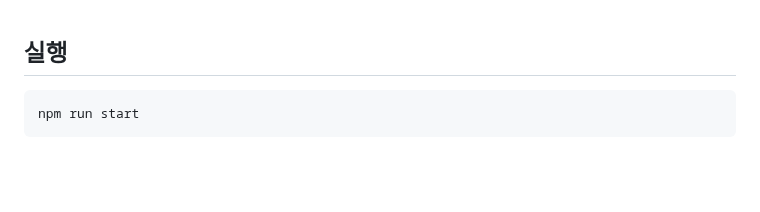
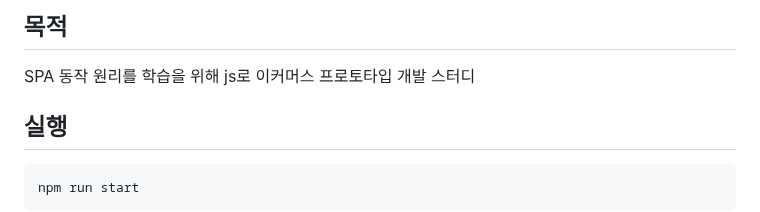
Before and after one commit to ohsssuk/study-spa, a Markdown page: README.md, the part around the change. GitHub-like rendering; blank space fills up the shorter version.

````diff
--- a/README.md
+++ b/README.md
@@ -1,3 +1,6 @@
+## 목적
+SPA 동작 원리를 학습을 위해 js로 이커머스 프로토타입 개발 스터디
+
 ## 실행
 ```
 npm run start
````
